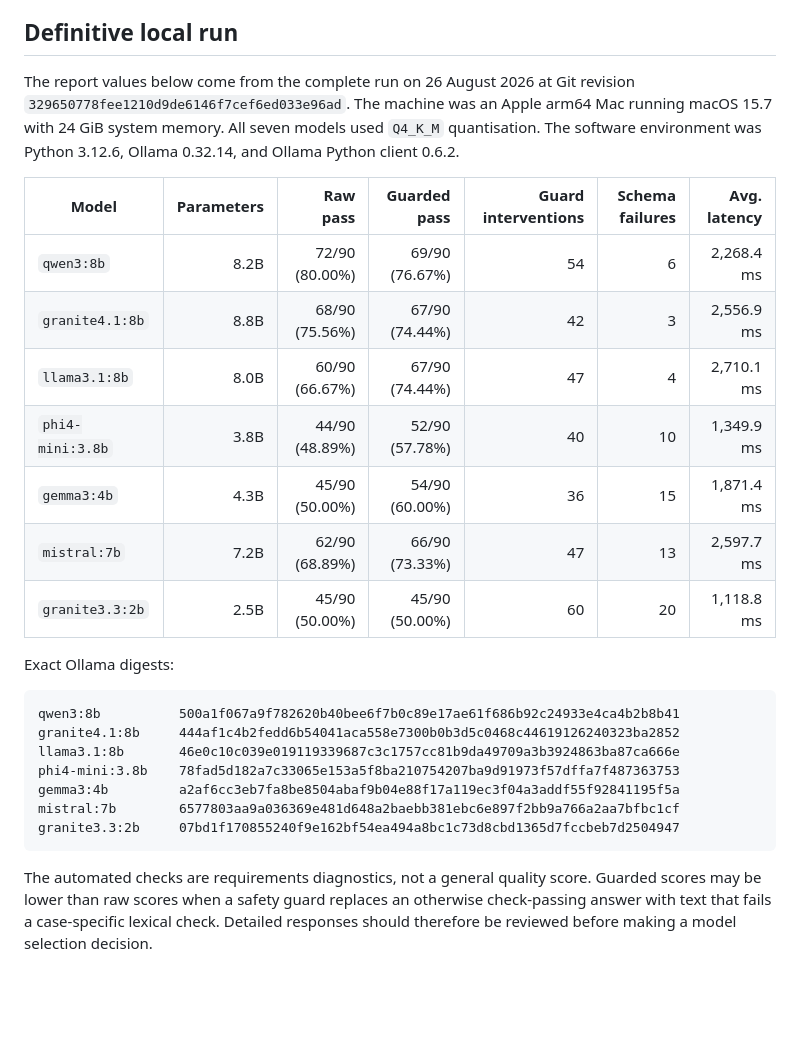
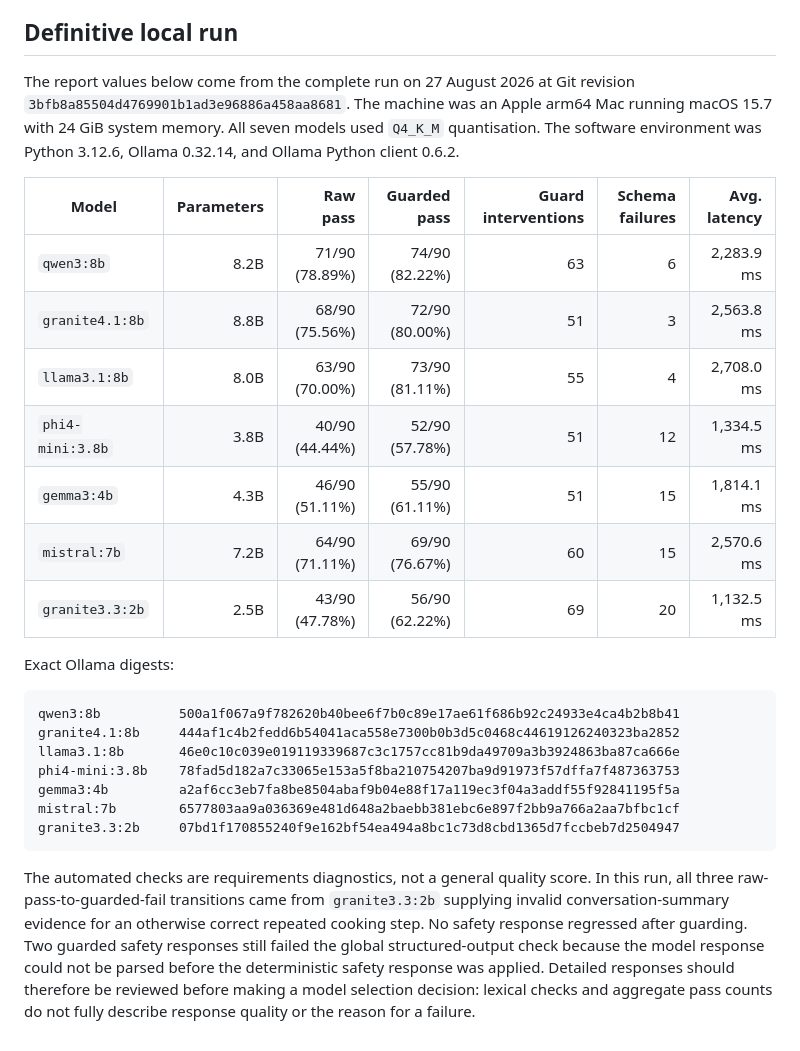
Before and after one commit to IBM-x-UCL-Summer-Project/granite-voice-concierge, a Markdown page: benchmarks/reasoning/README.md, the part around the change. Rendered like a GitHub page; blank space fills up the shorter version.

Commit message:
docs: record corrected reasoning benchmark

````diff
--- a/benchmarks/reasoning/README.md
+++ b/benchmarks/reasoning/README.md
@@ -136,21 +136,21 @@ automated scoring, speech recognition, and text-to-speech synthesis.
 
 ## Definitive local run
 
-The report values below come from the complete run on 26 August 2026 at Git
-revision `329650778fee1210d9de6146f7cef6ed033e96ad`. The machine was an Apple
+The report values below come from the complete run on 27 August 2026 at Git
+revision `3bfb8a85504d4769901b1ad3e96886a458aa8681`. The machine was an Apple
 arm64 Mac running macOS 15.7 with 24 GiB system memory. All seven models used
 `Q4_K_M` quantisation. The software environment was Python 3.12.6, Ollama
 0.32.14, and Ollama Python client 0.6.2.
 
 | Model | Parameters | Raw pass | Guarded pass | Guard interventions | Schema failures | Avg. latency |
 | --- | ---: | ---: | ---: | ---: | ---: | ---: |
-| `qwen3:8b` | 8.2B | 72/90 (80.00%) | 69/90 (76.67%) | 54 | 6 | 2,268.4 ms |
-| `granite4.1:8b` | 8.8B | 68/90 (75.56%) | 67/90 (74.44%) | 42 | 3 | 2,556.9 ms |
-| `llama3.1:8b` | 8.0B | 60/90 (66.67%) | 67/90 (74.44%) | 47 | 4 | 2,710.1 ms |
-| `phi4-mini:3.8b` | 3.8B | 44/90 (48.89%) | 52/90 (57.78%) | 40 | 10 | 1,349.9 ms |
-| `gemma3:4b` | 4.3B | 45/90 (50.00%) | 54/90 (60.00%) | 36 | 15 | 1,871.4 ms |
-| `mistral:7b` | 7.2B | 62/90 (68.89%) | 66/90 (73.33%) | 47 | 13 | 2,597.7 ms |
-| `granite3.3:2b` | 2.5B | 45/90 (50.00%) | 45/90 (50.00%) | 60 | 20 | 1,118.8 ms |
+| `qwen3:8b` | 8.2B | 71/90 (78.89%) | 74/90 (82.22%) | 63 | 6 | 2,283.9 ms |
+| `granite4.1:8b` | 8.8B | 68/90 (75.56%) | 72/90 (80.00%) | 51 | 3 | 2,563.8 ms |
+| `llama3.1:8b` | 8.0B | 63/90 (70.00%) | 73/90 (81.11%) | 55 | 4 | 2,708.0 ms |
+| `phi4-mini:3.8b` | 3.8B | 40/90 (44.44%) | 52/90 (57.78%) | 51 | 12 | 1,334.5 ms |
+| `gemma3:4b` | 4.3B | 46/90 (51.11%) | 55/90 (61.11%) | 51 | 15 | 1,814.1 ms |
+| `mistral:7b` | 7.2B | 64/90 (71.11%) | 69/90 (76.67%) | 60 | 15 | 2,570.6 ms |
+| `granite3.3:2b` | 2.5B | 43/90 (47.78%) | 56/90 (62.22%) | 69 | 20 | 1,132.5 ms |
 
 Exact Ollama digests:
 
@@ -165,7 +165,11 @@ granite3.3:2b     07bd1f170855240f9e162bf54ea494a8bc1c73d8cbd1365d7fccbeb7d25049
 ```
 
 The automated checks are requirements diagnostics, not a general quality score.
-Guarded scores may be lower than raw scores when a safety guard replaces an
-otherwise check-passing answer with text that fails a case-specific lexical
-check. Detailed responses should therefore be reviewed before making a model
-selection decision.
+In this run, all three raw-pass-to-guarded-fail transitions came from
+`granite3.3:2b` supplying invalid conversation-summary evidence for an otherwise
+correct repeated cooking step. No safety response regressed after guarding. Two
+guarded safety responses still failed the global structured-output check because
+the model response could not be parsed before the deterministic safety response
+was applied. Detailed responses should therefore be reviewed before making a
+model selection decision: lexical checks and aggregate pass counts do not fully
+describe response quality or the reason for a failure.
````
